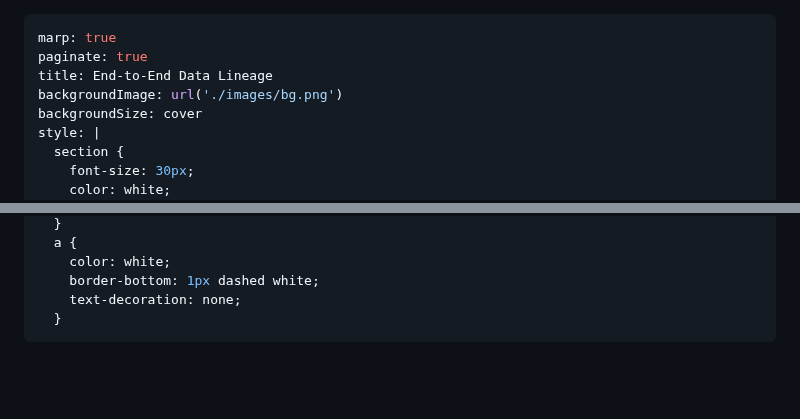
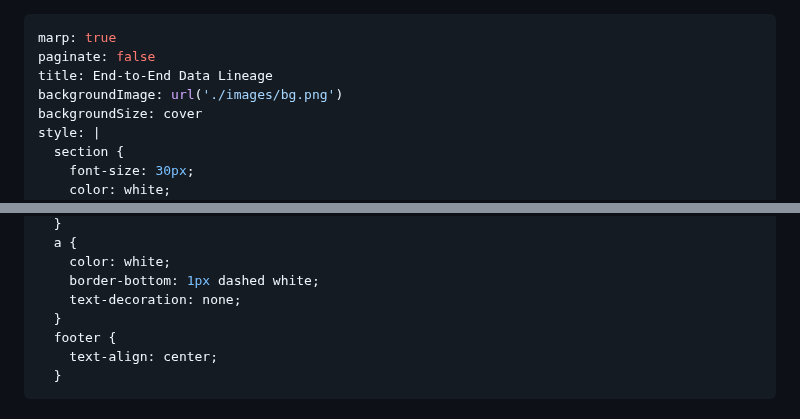
Before and after one commit to factorhouse/factor-publications, a Markdown page: publications/data-lineage/index.md, 2 parts joined by grey strips. Rendered like a GitHub page; blank space fills up the shorter version.

Commit message:
paginate: false

```diff
--- a/publications/data-lineage/index.md
+++ b/publications/data-lineage/index.md
@@ -1,6 +1,6 @@
 ---
 marp: true
-paginate: true
+paginate: false
 title: End-to-End Data Lineage
 backgroundImage: url('./images/bg.png')
 backgroundSize: cover
@@ -20,6 +20,9 @@ style: |
     color: white;
     border-bottom: 1px dashed white;
     text-decoration: none;
+  }
+  footer {
+    text-align: center;
   }
 ---
 
```
